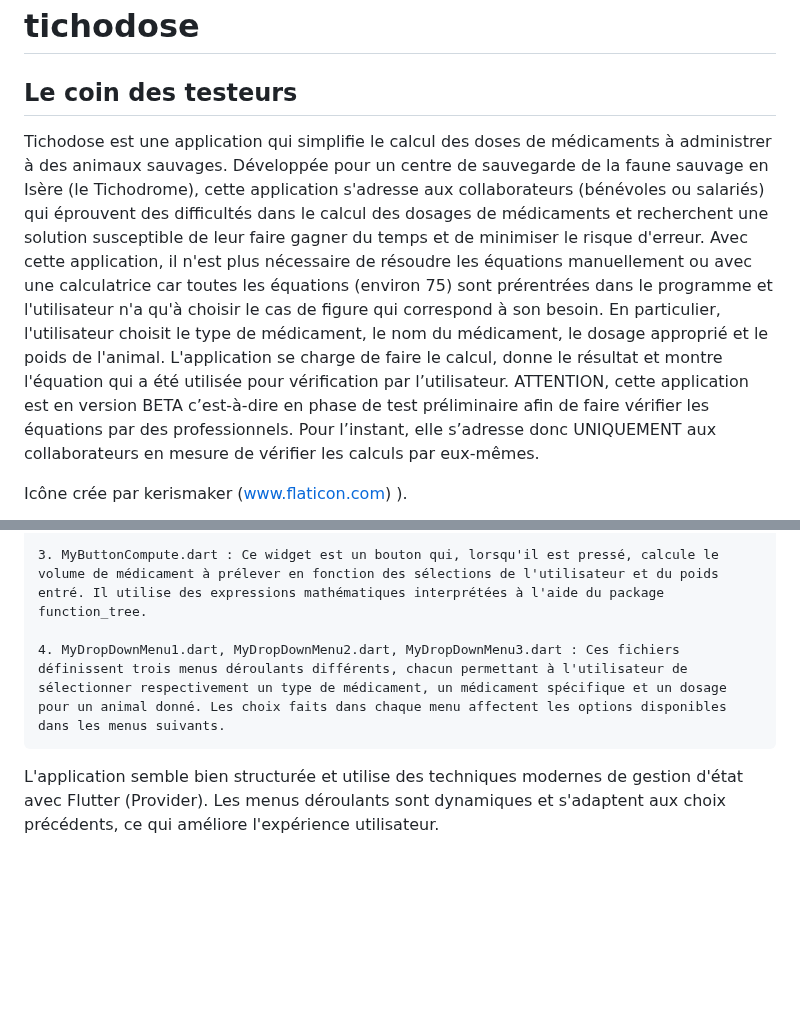
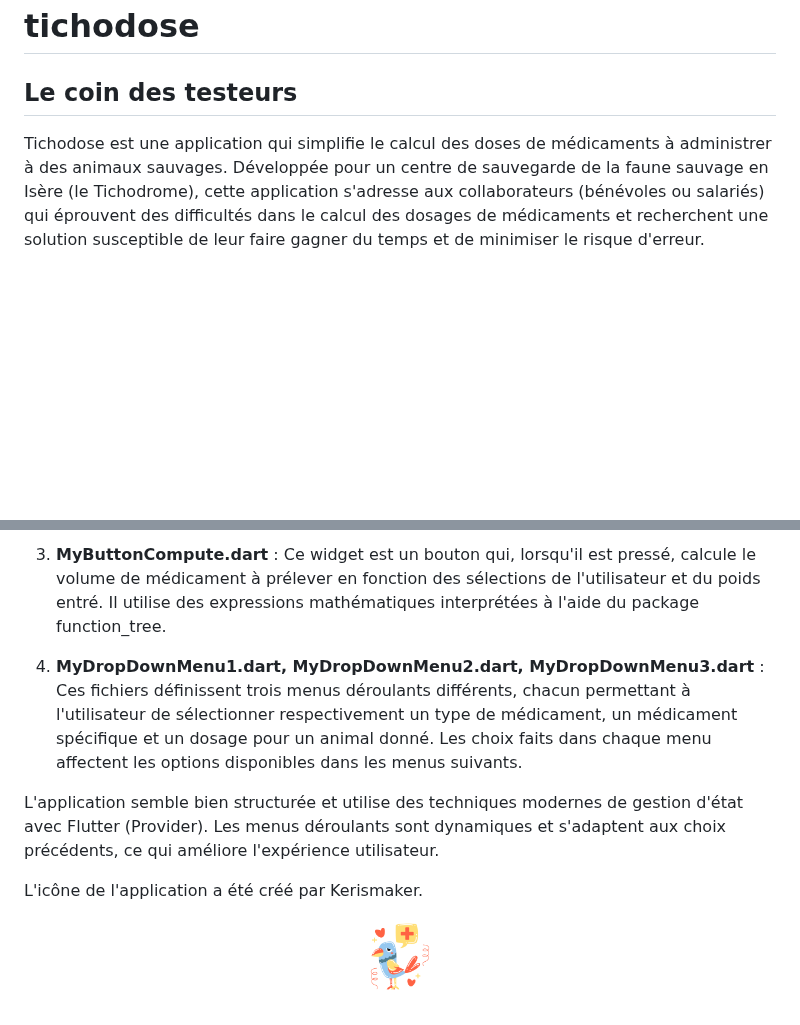
Before and after one commit to viafx24/tichodose, a Markdown page: README.md, 2 parts joined by grey strips. GitHub-like rendering; blank space fills up the shorter version.

```diff
--- a/README.md
+++ b/README.md
@@ -1,10 +1,7 @@
 # tichodose
 ## Le coin des testeurs
-Tichodose est une application qui simplifie le calcul des doses de médicaments à administrer à des animaux sauvages. Développée pour un centre de sauvegarde de la faune sauvage en Isère (le Tichodrome), cette application s'adresse aux collaborateurs (bénévoles ou salariés) qui éprouvent des difficultés dans le calcul des dosages de médicaments et recherchent une solution susceptible de leur faire gagner du temps et de minimiser le risque d'erreur.
-Avec cette application, il n'est plus nécessaire de résoudre les équations manuellement ou avec une calculatrice car toutes les équations (environ 75) sont prérentrées dans le programme et l'utilisateur n'a qu'à choisir le cas de figure qui correspond à son besoin. En particulier, l'utilisateur choisit le type de médicament, le nom du médicament, le dosage approprié et le poids de l'animal. L'application se charge de faire le calcul, donne le résultat et montre l'équation qui a été utilisée pour vérification par l’utilisateur.
-ATTENTION, cette application est en version BETA c’est-à-dire en phase de test préliminaire afin de faire vérifier les équations par des professionnels. Pour l’instant, elle s’adresse donc UNIQUEMENT aux collaborateurs en mesure de vérifier les calculs par eux-mêmes.
+<p><p>
 
 
- Icône crée par kerismaker (www.flaticon.com)
-).
+<p>Tichodose est une application qui simplifie le calcul des doses de médicaments à administrer à des animaux sauvages. Développée pour un centre de sauvegarde de la faune sauvage en Isère (le Tichodrome), cette application s'adresse aux collaborateurs (bénévoles ou salariés) qui éprouvent des difficultés dans le calcul des dosages de médicaments et recherchent une solution susceptible de leur faire gagner du temps et de minimiser le risque d'erreur.<p>
 
@@ -21,6 +41,11 @@ Le dépôt GitHub analysé contient principalement du code Flutter pour une appl
 
-	3. MyButtonCompute.dart : Ce widget est un bouton qui, lorsqu'il est pressé, calcule le volume de médicament à prélever en fonction des sélections de l'utilisateur et du poids entré. Il utilise des expressions mathématiques interprétées à l'aide du package function_tree.
+3. **MyButtonCompute.dart** : Ce widget est un bouton qui, lorsqu'il est pressé, calcule le volume de médicament à prélever en fonction des sélections de l'utilisateur et du poids entré. Il utilise des expressions mathématiques interprétées à l'aide du package function_tree.
 
-	4. MyDropDownMenu1.dart, MyDropDownMenu2.dart, MyDropDownMenu3.dart : Ces fichiers définissent trois menus déroulants différents, chacun permettant à l'utilisateur de sélectionner respectivement un type de médicament, un médicament spécifique et un dosage pour un animal donné. Les choix faits dans chaque menu affectent les options disponibles dans les menus suivants.
+4. **MyDropDownMenu1.dart, MyDropDownMenu2.dart, MyDropDownMenu3.dart** : Ces fichiers définissent trois menus déroulants différents, chacun permettant à l'utilisateur de sélectionner respectivement un type de médicament, un médicament spécifique et un dosage pour un animal donné. Les choix faits dans chaque menu affectent les options disponibles dans les menus suivants.
 
 L'application semble bien structurée et utilise des techniques modernes de gestion d'état avec Flutter (Provider). Les menus déroulants sont dynamiques et s'adaptent aux choix précédents, ce qui améliore l'expérience utilisateur.
+
+L'icône de l'application a été créé par Kerismaker.
+<p align="center">
+<img src="https://github.com/viafx24/tichodose/blob/main/images/playstore.png" alt="Icône de l'application" width="10%">
+</p>
```
Also changed, not shown: other parts of README.md (+26 -3 lines).
